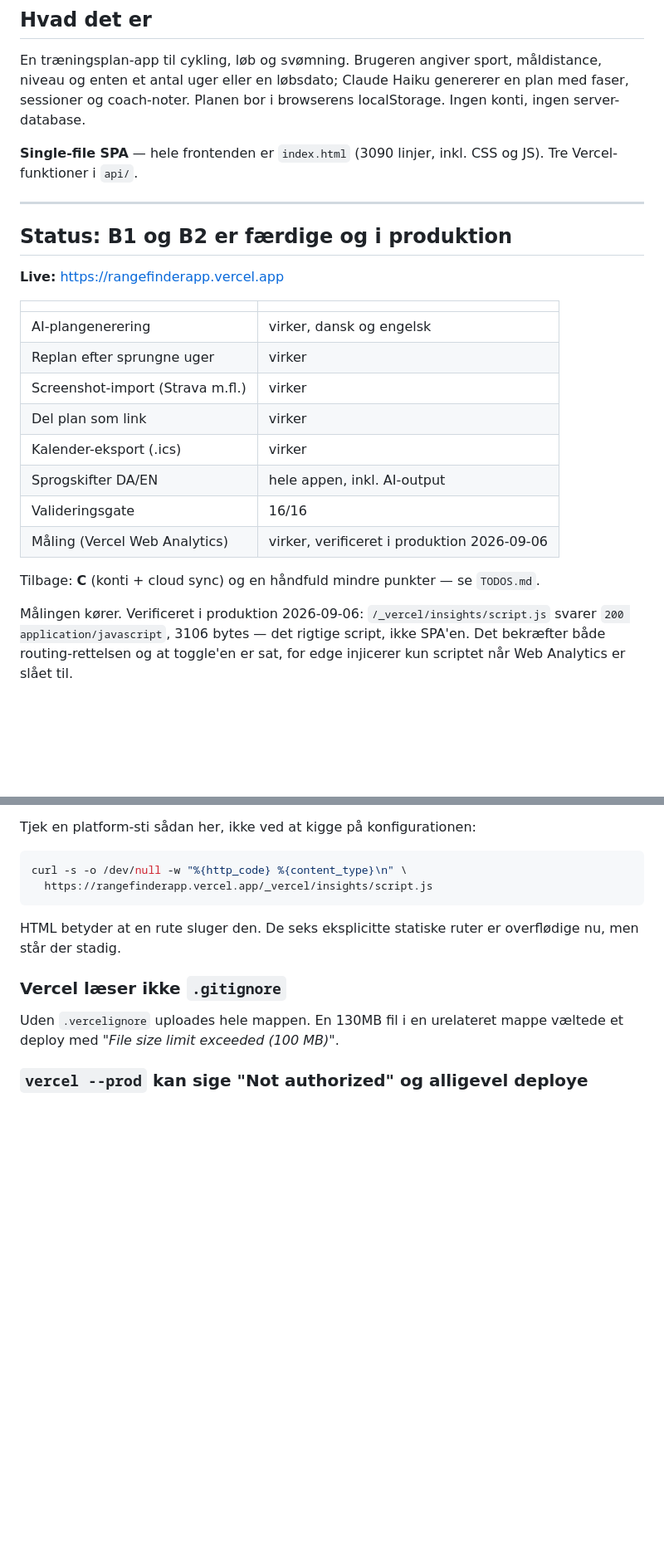
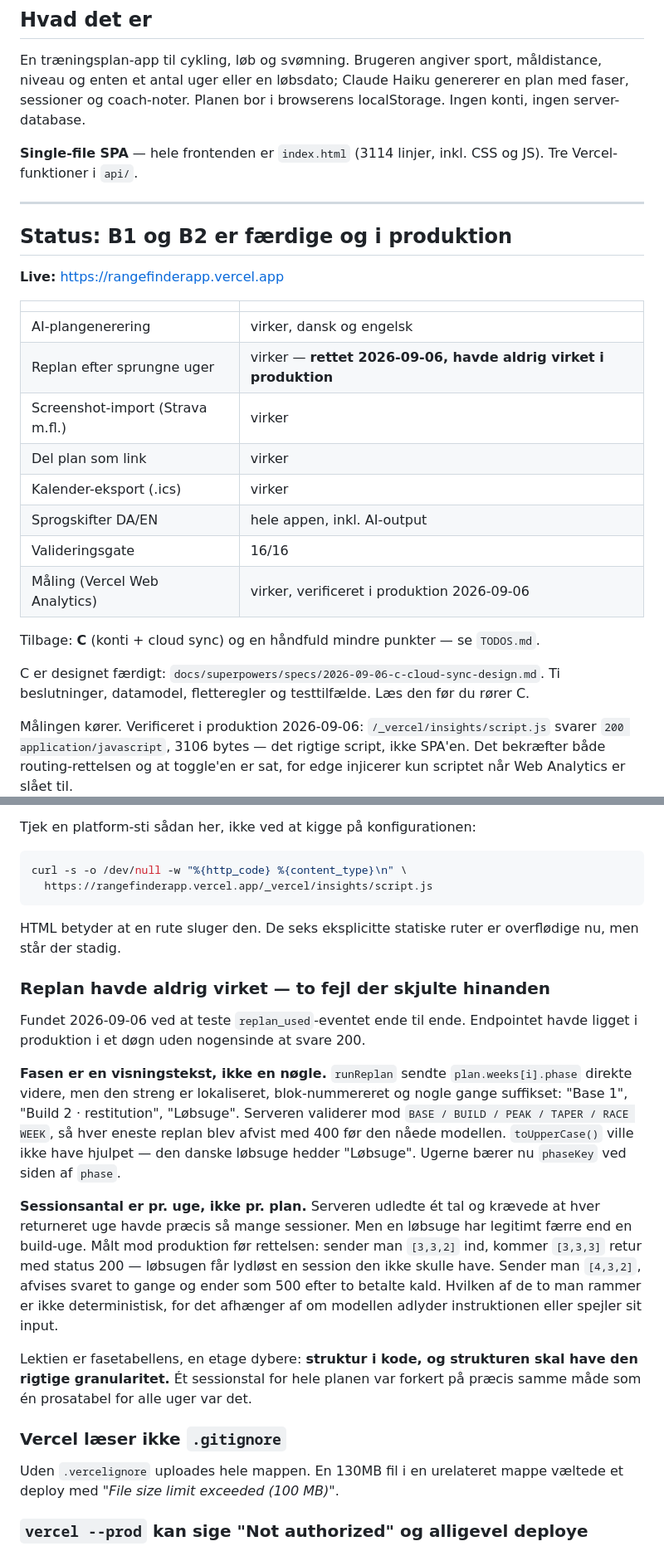
Before and after one commit to jcskoedt/range-finder, a Markdown page: HANDOFF.md, 2 parts joined by grey strips. Shown at 83% size. Rendered like a GitHub page; blank space fills up the shorter version.

Commit message:
docs: bring the handoff up to date with today
Three things had happened that the handoff did not know about.

Replan is listed as working, and it is — but only since today, and the
reason it never worked is the most useful thing anyone will read before
touching that endpoint. Written up under "det der kostede tid" with both
bugs, the measured before-and-after, and why it is the phase-table lesson
one level deeper: structure in code is not enough if the structure has the
wrong granularity. One session count for a whole plan was wrong the same
way one prose table for all weeks was.

C is no longer an open question mark. The spec is written and the handoff
now points at it, and the third unresolved decision — auth security — is
resolved rather than pending: implicit flow kept deliberately, with the
Cache-Control obligation that carries.

Line count refreshed, and docs/superpowers/specs/ added to the key files
table so the spec is findable without knowing the path.

````diff
--- a/HANDOFF.md
+++ b/HANDOFF.md
@@ -5,7 +5,7 @@ Sidst opdateret: 2026-09-06
 
 En træningsplan-app til cykling, løb og svømning. Brugeren angiver sport, måldistance, niveau og enten et antal uger eller en løbsdato; Claude Haiku genererer en plan med faser, sessioner og coach-noter. Planen bor i browserens localStorage. Ingen konti, ingen server-database.
 
-**Single-file SPA** — hele frontenden er `index.html` (3090 linjer, inkl. CSS og JS). Tre Vercel-funktioner i `api/`.
+**Single-file SPA** — hele frontenden er `index.html` (3114 linjer, inkl. CSS og JS). Tre Vercel-funktioner i `api/`.
 
 ---
 
@@ -16,7 +16,7 @@ En træningsplan-app til cykling, løb og svømning. Brugeren angiver sport, må
 | | |
 |---|---|
 | AI-plangenerering | virker, dansk og engelsk |
-| Replan efter sprungne uger | virker |
+| Replan efter sprungne uger | virker — **rettet 2026-09-06, havde aldrig virket i produktion** |
 | Screenshot-import (Strava m.fl.) | virker |
 | Del plan som link | virker |
 | Kalender-eksport (.ics) | virker |
@@ -25,6 +25,8 @@ En træningsplan-app til cykling, løb og svømning. Brugeren angiver sport, må
 | Måling (Vercel Web Analytics) | virker, verificeret i produktion 2026-09-06 |
 
 Tilbage: **C** (konti + cloud sync) og en håndfuld mindre punkter — se `TODOS.md`.
+
+C er designet færdigt: `docs/superpowers/specs/2026-09-06-c-cloud-sync-design.md`. Ti beslutninger, datamodel, fletteregler og testtilfælde. Læs den før du rører C.
 
 Målingen kører. Verificeret i produktion 2026-09-06: `/_vercel/insights/script.js` svarer `200 application/javascript`, 3106 bytes — det rigtige script, ikke SPA'en. Det bekræfter både routing-rettelsen og at toggle'en er sat, for edge injicerer kun scriptet når Web Analytics er slået til.
 
@@ -142,6 +144,15 @@ curl -s -o /dev/null -w "%{http_code} %{content_type}\n" \
 ```
 HTML betyder at en rute sluger den. De seks eksplicitte statiske ruter er overflødige nu, men står der stadig.
 
+### Replan havde aldrig virket — to fejl der skjulte hinanden
+Fundet 2026-09-06 ved at teste `replan_used`-eventet ende til ende. Endpointet havde ligget i produktion i et døgn uden nogensinde at svare 200.
+
+**Fasen er en visningstekst, ikke en nøgle.** `runReplan` sendte `plan.weeks[i].phase` direkte videre, men den streng er lokaliseret, blok-nummereret og nogle gange suffikset: "Base 1", "Build 2 · restitution", "Løbsuge". Serveren validerer mod `BASE / BUILD / PEAK / TAPER / RACE WEEK`, så hver eneste replan blev afvist med 400 før den nåede modellen. `toUpperCase()` ville ikke have hjulpet — den danske løbsuge hedder "Løbsuge". Ugerne bærer nu `phaseKey` ved siden af `phase`.
+
+**Sessionsantal er pr. uge, ikke pr. plan.** Serveren udledte ét tal og krævede at hver returneret uge havde præcis så mange sessioner. Men en løbsuge har legitimt færre end en build-uge. Målt mod produktion før rettelsen: sender man `[3,3,2]` ind, kommer `[3,3,3]` retur med status 200 — løbsugen får lydløst en session den ikke skulle have. Sender man `[4,3,2]`, afvises svaret to gange og ender som 500 efter to betalte kald. Hvilken af de to man rammer er ikke deterministisk, for det afhænger af om modellen adlyder instruktionen eller spejler sit input.
+
+Lektien er fasetabellens, en etage dybere: **struktur i kode, og strukturen skal have den rigtige granularitet.** Ét sessionstal for hele planen var forkert på præcis samme måde som én prosatabel for alle uger var det.
+
 ### Vercel læser ikke `.gitignore`
 Uden `.vercelignore` uploades hele mappen. En 130MB fil i en urelateret mappe væltede et deploy med *"File size limit exceeded (100 MB)"*.
 
````
Also changed, not shown: other parts of HANDOFF.md (+2 -1 lines).
